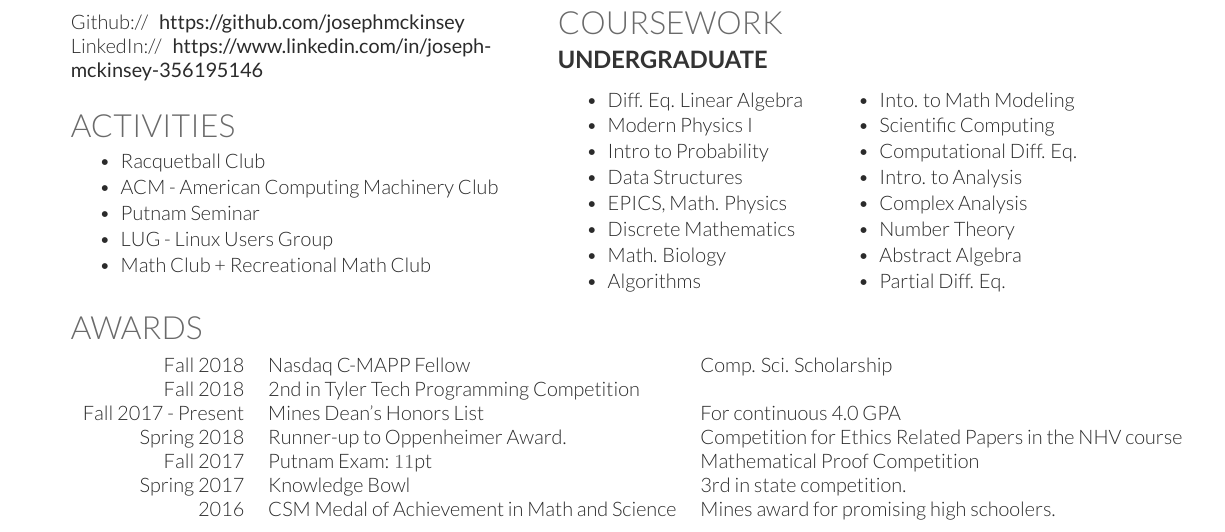
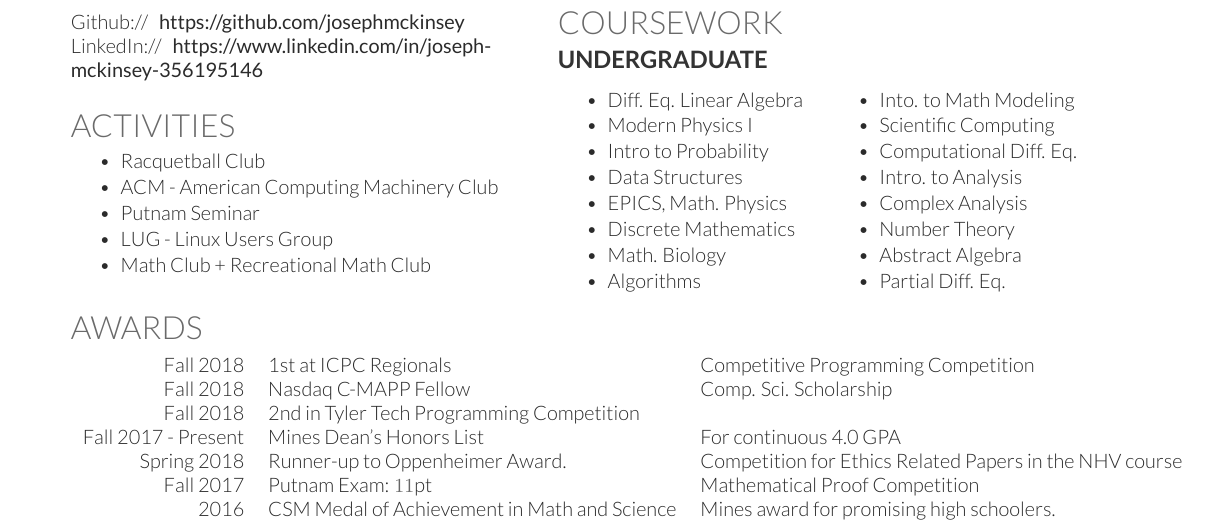
Before and after one commit to josephmckinsey/resume, a LaTeX CV (resume.tex): part of the page, cut so that both start at the same text. Compiled offline with XeLaTeX.

Commit message:
Add ICPC

```diff
--- a/resume.tex
+++ b/resume.tex
@@ -265,12 +265,13 @@ Python, and Haskell, all with \LaTeX.
 
 \section{Awards}
 \begin{tabular}{rll}
+Fall 2018 & 1st at ICPC Regionals & Competitive Programming Competition \\
 Fall 2018 & Nasdaq C-MAPP Fellow & Comp. Sci. Scholarship \\
 Fall 2018 & 2nd in Tyler Tech Programming Competition & \\
 Fall 2017 - Present & Mines Dean's Honors List & For continuous 4.0 GPA \\
 Spring 2018 & Runner-up to Oppenheimer Award. & Competition for Ethics Related Papers in the NHV course \\
 Fall 2017 & Putnam Exam: \(11\)pt & Mathematical Proof Competition \\
-Spring 2017 & Knowledge Bowl & 3rd in state competition. \\
+%Spring 2017 & Knowledge Bowl & 3rd in state competition. \\
 2016	     & CSM Medal of Achievement in Math and Science & Mines award for promising high schoolers. \\
 %$2015 & Southern Colorado Science Olympiad Regionals & 1st Chemistry Lab, 2nd Place TPS, 3rd Geologic Mapping \\
 \end{tabular}
```
Also changed, not shown: resume.pdf, 3 other files.
